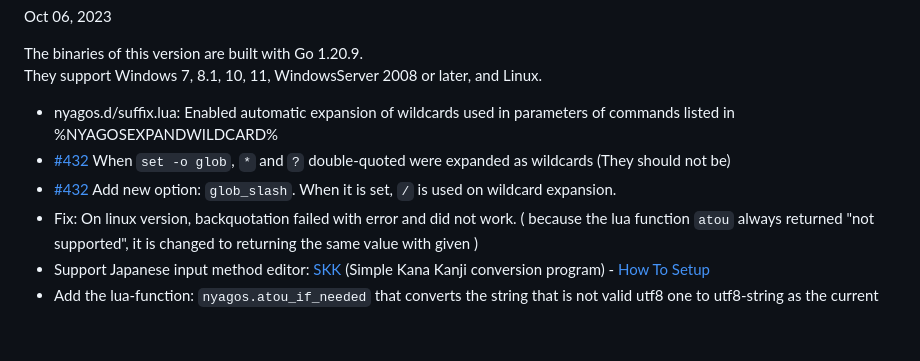
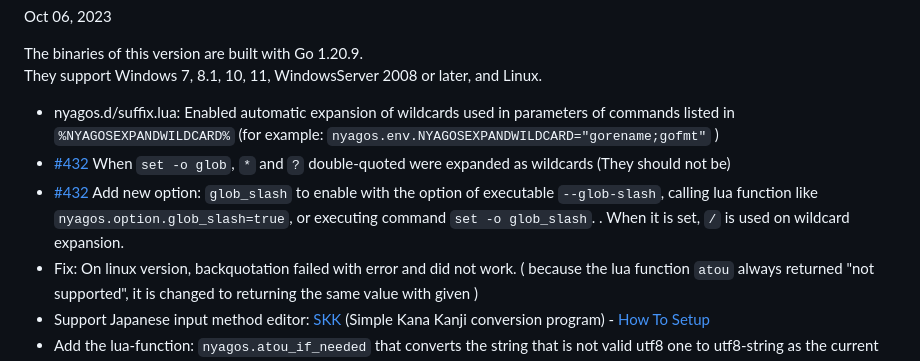
Before and after one commit to nyaosorg/nyagos, a Markdown page: docs/release_note_en.md, the part around the change. Drawn GitHub-style; blank space fills up the shorter version.

Commit message:
docs/release_note*.md: append intoduction to the description of 4.4.14_0

```diff
--- a/docs/release_note_en.md
+++ b/docs/release_note_en.md
@@ -7,9 +7,10 @@ Oct 06, 2023
 The binaries of this version are built with Go 1.20.9.
 They support Windows 7, 8.1, 10, 11, WindowsServer 2008 or later, and Linux.
 
-* nyagos.d/suffix.lua: Enabled automatic expansion of wildcards used in parameters of commands listed in %NYAGOSEXPANDWILDCARD%
+* nyagos.d/suffix.lua: Enabled automatic expansion of wildcards used in parameters of commands listed in `%NYAGOSEXPANDWILDCARD%` (for example: `nyagos.env.NYAGOSEXPANDWILDCARD="gorename;gofmt"` )
 * [#432] When `set -o glob`, `*` and `?` double-quoted were expanded as wildcards (They should not be)
-* [#432] Add new option: `glob_slash`. When it is set, `/` is used on wildcard expansion.
+* [#432] Add new option: `glob_slash` to enable with the option of executable `--glob-slash`, calling lua function like `nyagos.option.glob_slash=true`, or executing command `set -o glob_slash`.
+. When it is set, `/` is used on wildcard expansion.
 * Fix: On linux version, backquotation failed with error and did not work. ( because the lua function `atou` always returned "not supported", it is changed to returning the same value with given )
 * Support Japanese input method editor: [SKK] \(Simple Kana Kanji conversion program\) - [How To Setup][SKKSetUpEn]
 * Add the lua-function: `nyagos.atou_if_needed` that converts the string that is not valid utf8 one to utf8-string as the current codepage string.
```
Also changed, not shown: docs/release_note_ja.md (+2 -2 lines).
